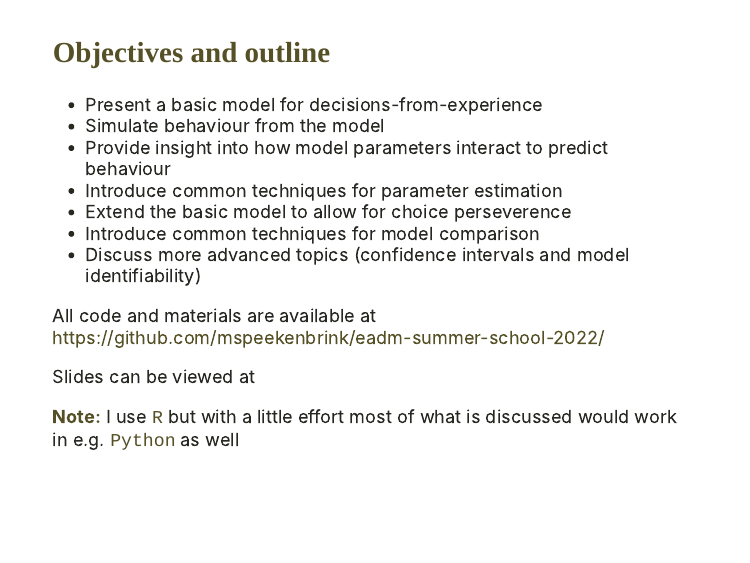
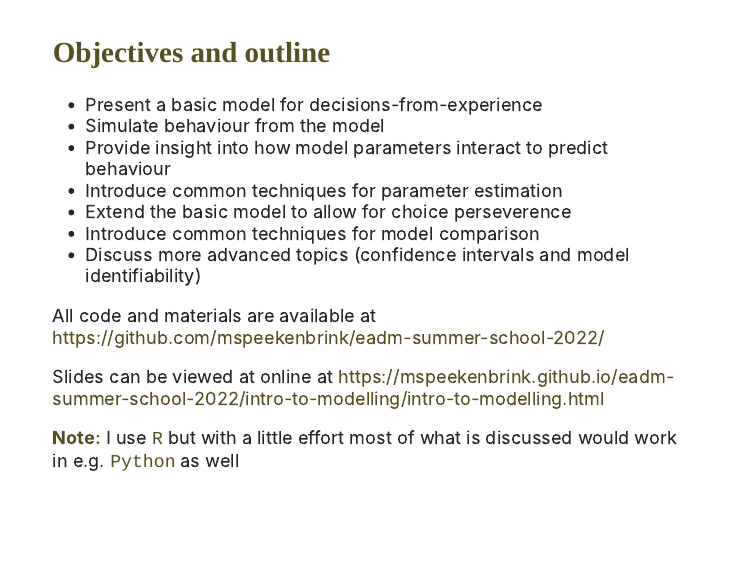
Before and after one commit to mspeekenbrink/eadm-summer-school-2022, an R Markdown document (intro-to-modelling/intro-to-modelling.Rmd): page 2 of 45. Rendered offline with R 4.5, knitr and Pandoc, with nearby package versions; the slides are laid out offline by our stand-in for remark.js, each with all of its steps uncovered, in fonts that may differ from those the slides ask for, and without slide numbers, shadows or browser add-ons; colours and fonts come from the style sheet that the author committed, because xaringanthemer is not installed; some code elsewhere in the file could not run offline.

```diff
--- a/intro-to-modelling/intro-to-modelling.Rmd
+++ b/intro-to-modelling/intro-to-modelling.Rmd
@@ -73,7 +73,7 @@
 
 All code and materials are available at https://github.com/mspeekenbrink/eadm-summer-school-2022/
 
-Slides can be viewed at
+Slides can be viewed at online at https://mspeekenbrink.github.io/eadm-summer-school-2022/intro-to-modelling/intro-to-modelling.html
 
 **Note:** I use `R` but with a little effort most of what is discussed would work in e.g. `Python` as well
 
```
Also changed, not shown: intro-to-modelling/intro-to-modelling.html, intro-to-modelling/intro-to-modelling_files/figure-html/unnamed-chunk-10-1.svg (added), intro-to-modelling/intro-to-modelling_files/figure-html/unnamed-chunk-11-1.svg (added), intro-to-modelling/intro-to-modelling_files/figure-html/unnamed-chunk-5-1.svg (added), intro-to-modelling/intro-to-modelling_files/figure-html/unnamed-chunk-6-1.svg (added), intro-to-modelling/intro-to-modelling_files/figure-html/unnamed-chunk-7-1.svg (added), intro-to-modelling/intro-to-modelling_files/figure-html/unnamed-chunk-8-1.svg (added).
